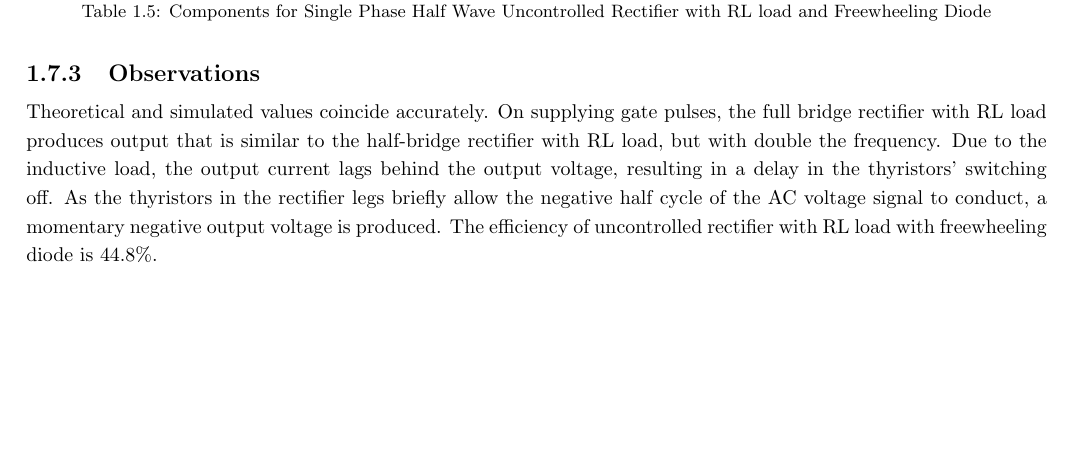
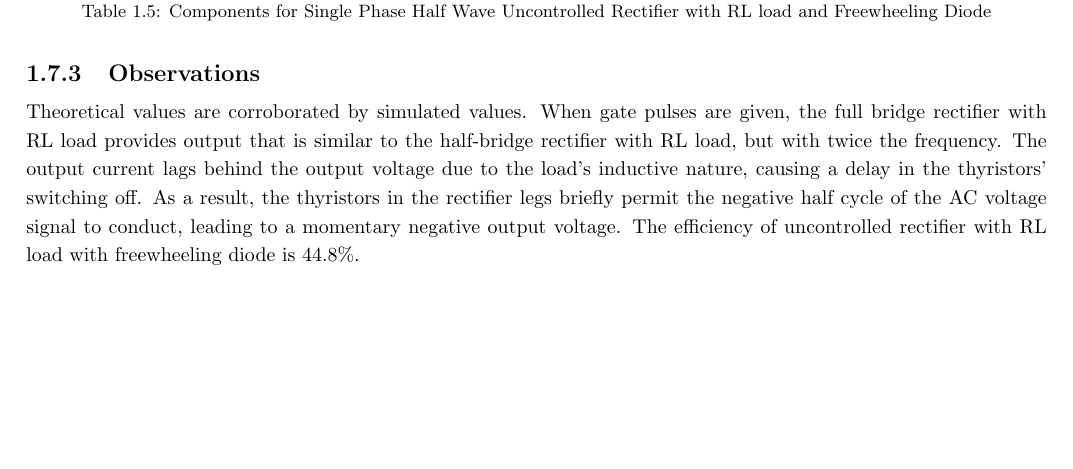
Before and after one commit to RajNykDhulapkar/latex-sim-lab, a LaTeX thesis (report.tex, which reads chapters/chapter_2/circuits/circuit_3.tex): part of page 10 of 12, cut so that both start at the same text. Compiled offline with pdfLaTeX.

Commit message:
Update circuit_3.tex

```diff
--- a/chapters/chapter_2/circuits/circuit_3.tex
+++ b/chapters/chapter_2/circuits/circuit_3.tex
@@ -68,7 +68,7 @@
 
 
 
-Theoretical and simulated values coincide accurately. On supplying gate pulses, the full bridge rectifier with RL load produces output that is similar to the half-bridge rectifier with RL load, but with double the frequency. Due to the inductive load, the output current lags behind the output voltage, resulting in a delay in the thyristors' switching off. As the thyristors in the rectifier legs briefly allow the negative half cycle of the AC voltage signal to conduct, a momentary negative output voltage is produced.
+Theoretical values are corroborated by simulated values. When gate pulses are given, the full bridge rectifier with RL load provides output that is similar to the half-bridge rectifier with RL load, but with twice the frequency. The output current lags behind the output voltage due to the load's inductive nature, causing a delay in the thyristors' switching off. As a result, the thyristors in the rectifier legs briefly permit the negative half cycle of the AC voltage signal to conduct, leading to a momentary negative output voltage.
 The efficiency of uncontrolled rectifier with RL load with freewheeling diode is 44.8\%.
 
 \pagebreak
```
